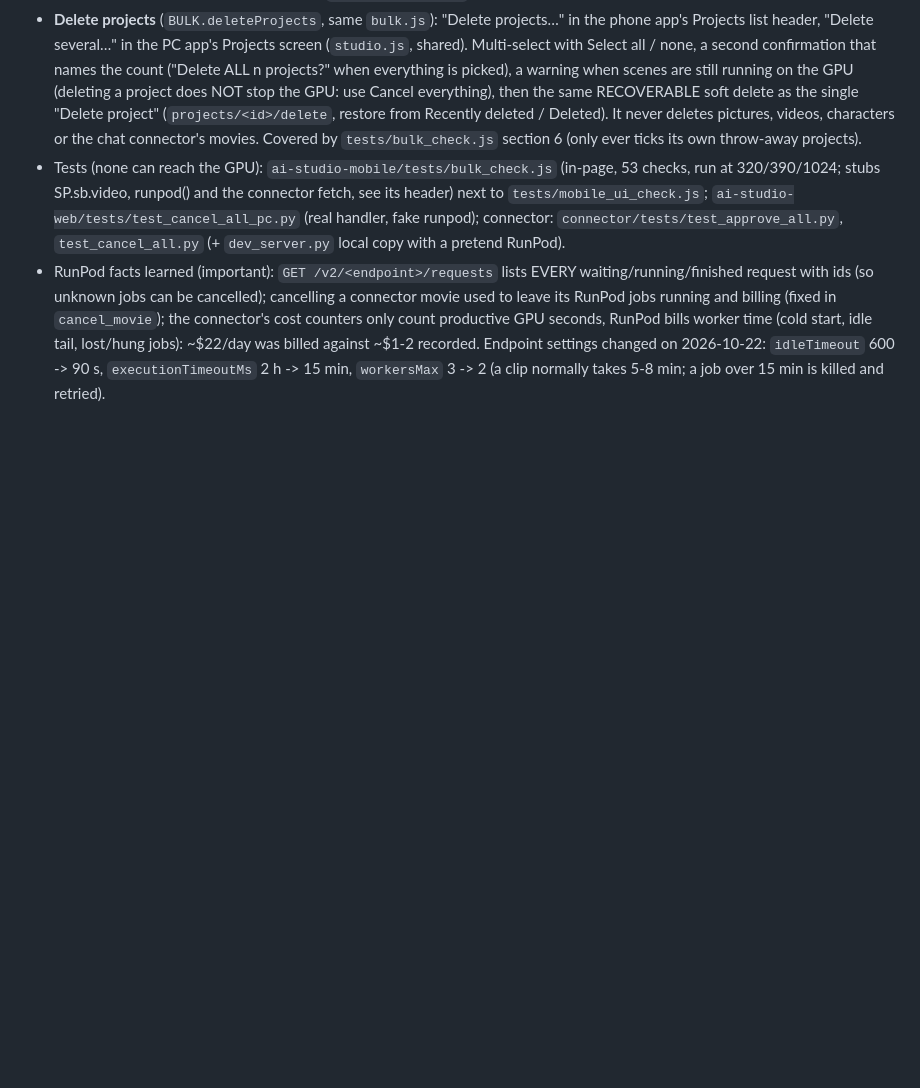
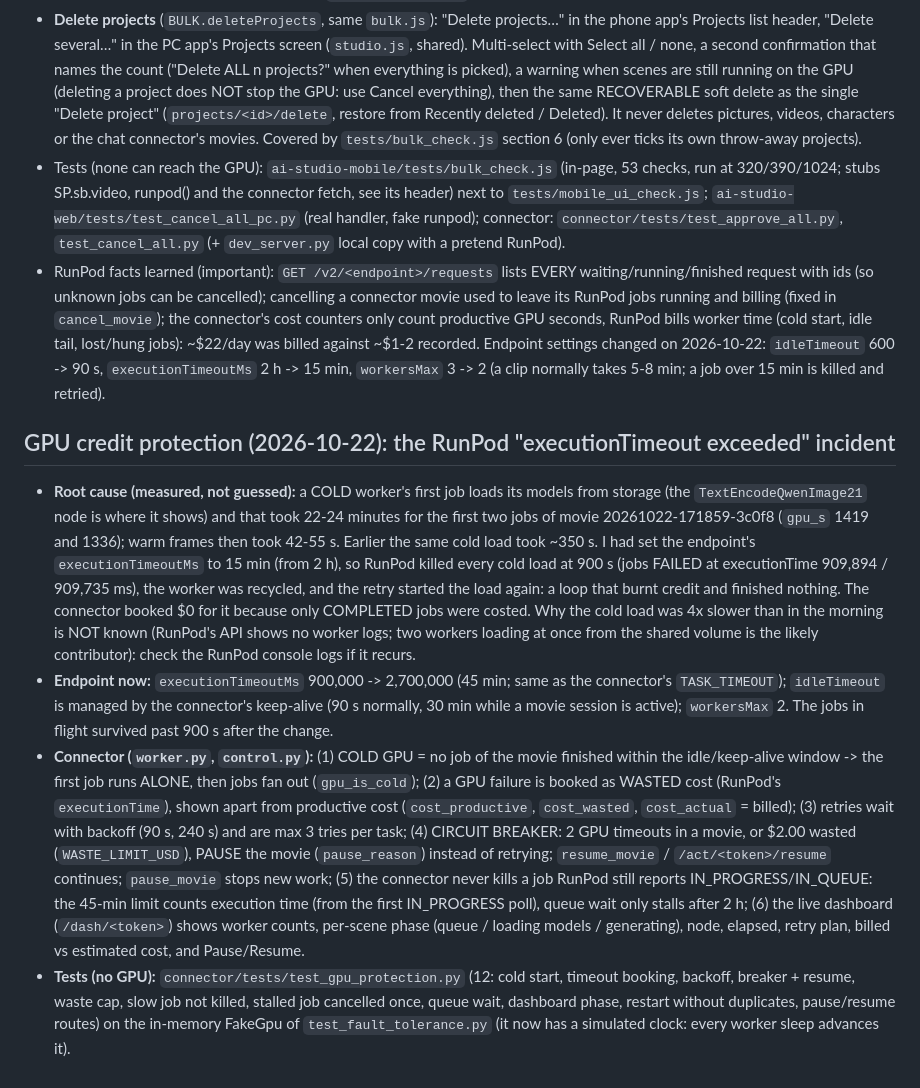
Before and after one commit to buhessa90256/ai-studio, a Markdown page: CLAUDE.md, the part around the change. Drawn GitHub-style; blank space fills up the shorter version.

Commit message:
docs: GPU credit protection incident (cold worker loads vs execution timeout)
Co-Authored-By: Claude Sonnet 5.5 <noreply@anthropic.com>

```diff
--- a/CLAUDE.md
+++ b/CLAUDE.md
@@ -91,3 +91,9 @@ Both repos have both buttons (one file, `bulk.js`, shared). **`ai-studio-mobile/
 - **Delete projects** (`BULK.deleteProjects`, same `bulk.js`): "Delete projects…" in the phone app's Projects list header, "Delete several…" in the PC app's Projects screen (`studio.js`, shared). Multi-select with Select all / none, a second confirmation that names the count ("Delete ALL n projects?" when everything is picked), a warning when scenes are still running on the GPU (deleting a project does NOT stop the GPU: use Cancel everything), then the same RECOVERABLE soft delete as the single "Delete project" (`projects/<id>/delete`, restore from Recently deleted / Deleted). It never deletes pictures, videos, characters or the chat connector's movies. Covered by `tests/bulk_check.js` section 6 (only ever ticks its own throw-away projects).
 - Tests (none can reach the GPU): `ai-studio-mobile/tests/bulk_check.js` (in-page, 53 checks, run at 320/390/1024; stubs SP.sb.video, runpod() and the connector fetch, see its header) next to `tests/mobile_ui_check.js`; `ai-studio-web/tests/test_cancel_all_pc.py` (real handler, fake runpod); connector: `connector/tests/test_approve_all.py`, `test_cancel_all.py` (+ `dev_server.py` local copy with a pretend RunPod).
 - RunPod facts learned (important): `GET /v2/<endpoint>/requests` lists EVERY waiting/running/finished request with ids (so unknown jobs can be cancelled); cancelling a connector movie used to leave its RunPod jobs running and billing (fixed in `cancel_movie`); the connector's cost counters only count productive GPU seconds, RunPod bills worker time (cold start, idle tail, lost/hung jobs): ~$22/day was billed against ~$1-2 recorded. Endpoint settings changed on 2026-10-22: `idleTimeout` 600 -> 90 s, `executionTimeoutMs` 2 h -> 15 min, `workersMax` 3 -> 2 (a clip normally takes 5-8 min; a job over 15 min is killed and retried).
+
+## GPU credit protection (2026-10-22): the RunPod "executionTimeout exceeded" incident
+- **Root cause (measured, not guessed):** a COLD worker's first job loads its models from storage (the `TextEncodeQwenImage21` node is where it shows) and that took 22-24 minutes for the first two jobs of movie 20261022-171859-3c0f8 (`gpu_s` 1419 and 1336); warm frames then took 42-55 s. Earlier the same cold load took ~350 s. I had set the endpoint's `executionTimeoutMs` to 15 min (from 2 h), so RunPod killed every cold load at 900 s (jobs FAILED at executionTime 909,894 / 909,735 ms), the worker was recycled, and the retry started the load again: a loop that burnt credit and finished nothing. The connector booked $0 for it because only COMPLETED jobs were costed. Why the cold load was 4x slower than in the morning is NOT known (RunPod's API shows no worker logs; two workers loading at once from the shared volume is the likely contributor): check the RunPod console logs if it recurs.
+- **Endpoint now:** `executionTimeoutMs` 900,000 -> 2,700,000 (45 min; same as the connector's `TASK_TIMEOUT`); `idleTimeout` is managed by the connector's keep-alive (90 s normally, 30 min while a movie session is active); `workersMax` 2. The jobs in flight survived past 900 s after the change.
+- **Connector (`worker.py`, `control.py`):** (1) COLD GPU = no job of the movie finished within the idle/keep-alive window -> the first job runs ALONE, then jobs fan out (`gpu_is_cold`); (2) a GPU failure is booked as WASTED cost (RunPod's `executionTime`), shown apart from productive cost (`cost_productive`, `cost_wasted`, `cost_actual` = billed); (3) retries wait with backoff (90 s, 240 s) and are max 3 tries per task; (4) CIRCUIT BREAKER: 2 GPU timeouts in a movie, or $2.00 wasted (`WASTE_LIMIT_USD`), PAUSE the movie (`pause_reason`) instead of retrying; `resume_movie` / `/act/<token>/resume` continues; `pause_movie` stops new work; (5) the connector never kills a job RunPod still reports IN_PROGRESS/IN_QUEUE: the 45-min limit counts execution time (from the first IN_PROGRESS poll), queue wait only stalls after 2 h; (6) the live dashboard (`/dash/<token>`) shows worker counts, per-scene phase (queue / loading models / generating), node, elapsed, retry plan, billed vs estimated cost, and Pause/Resume.
+- **Tests (no GPU):** `connector/tests/test_gpu_protection.py` (12: cold start, timeout booking, backoff, breaker + resume, waste cap, slow job not killed, stalled job cancelled once, queue wait, dashboard phase, restart without duplicates, pause/resume routes) on the in-memory FakeGpu of `test_fault_tolerance.py` (it now has a simulated clock: every worker sleep advances it).
```
